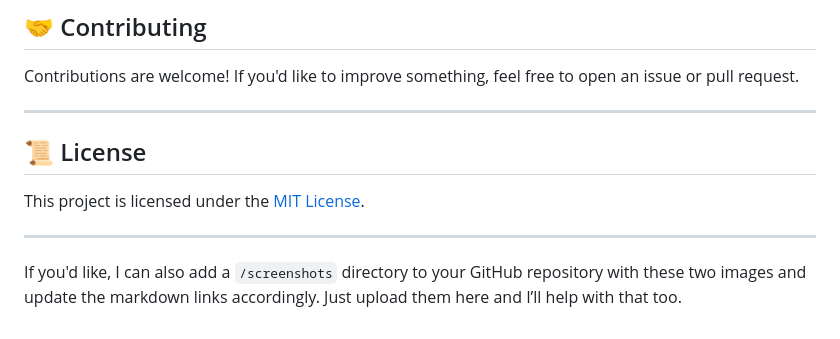
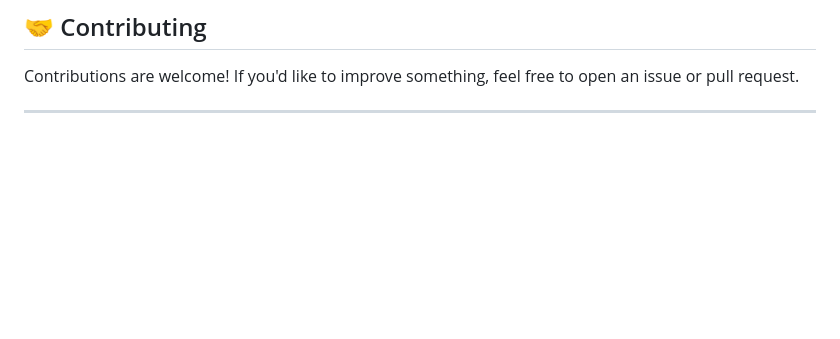
Before and after one commit to Bhargav-Naidu-29/job_portal, a Markdown page: README.md, the part around one of its changes. Drawn GitHub-style; blank space fills up the shorter version.

```diff
--- a/README.md
+++ b/README.md
@@ -127,11 +127,3 @@ job_portal/
 Contributions are welcome! If you'd like to improve something, feel free to open an issue or pull request.
 
 ---
-
-## 📜 License
-
-This project is licensed under the [MIT License](LICENSE).
-
----
-
-If you'd like, I can also add a `/screenshots` directory to your GitHub repository with these two images and update the markdown links accordingly. Just upload them here and I’ll help with that too.
```
Also changed, not shown: other parts of README.md (+3 -3 lines).
